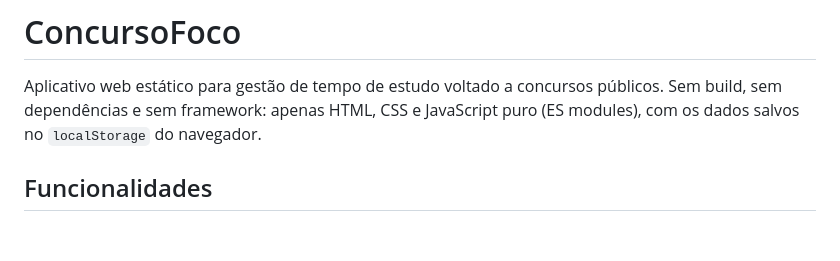
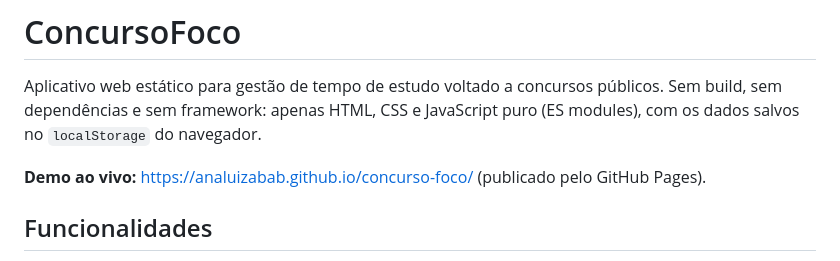
Before and after one commit to AnaLuizaBAB/concurso-foco, a Markdown page: README.md, the part around the change. Drawn GitHub-style; blank space fills up the shorter version.

Commit message:
Adiciona link da demo publicada no GitHub Pages ao README

```diff
--- a/README.md
+++ b/README.md
@@ -1,6 +1,8 @@
 # ConcursoFoco
 
 Aplicativo web estático para gestão de tempo de estudo voltado a concursos públicos. Sem build, sem dependências e sem framework: apenas HTML, CSS e JavaScript puro (ES modules), com os dados salvos no `localStorage` do navegador.
+
+**Demo ao vivo:** <https://analuizabab.github.io/concurso-foco/> (publicado pelo GitHub Pages).
 
 ## Funcionalidades
 
```
